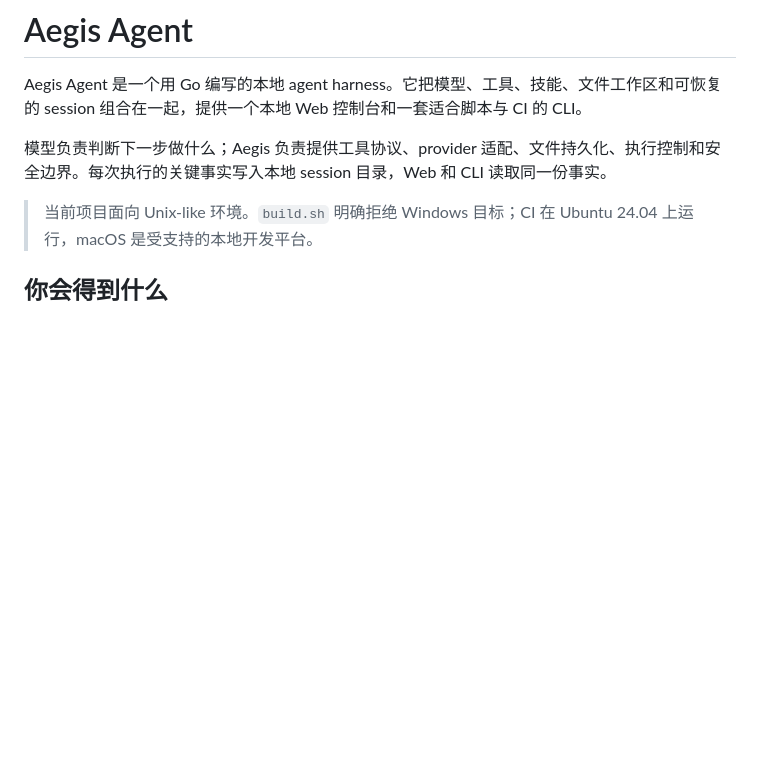
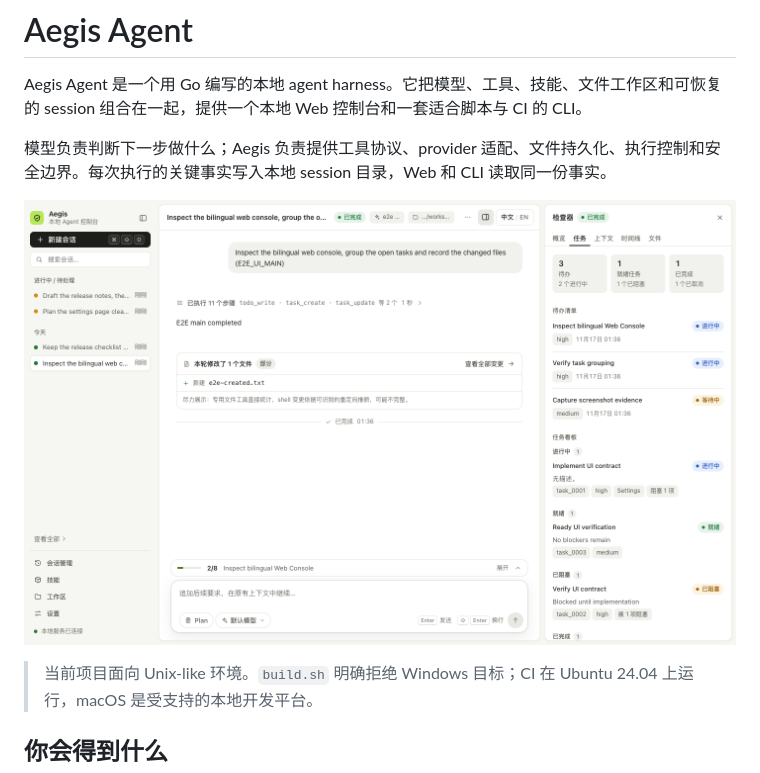
Before and after one commit to timwhitez/aegis-agent, a Markdown page: README.md, the part around the change. Rendered like a GitHub page; pictures changed too: docs/assets/web-console.png; blank space fills up the shorter version.

Commit message:
docs: show the current Web console in the README
The README lost its screenshot in the documentation rewrite (c634491), and docs/assets/web-console.png was left unreferenced. That image was an older English capture.

Replace it with showcase-zh-desktop.png from the E2E run on 118edb7 (manifest dirty: false, 237/237). That is the 1440x900 README image the showcase area is designed to produce (spec/07). It shows the default zh-CN interface: the sidebar with the four showcase sessions, a completed session with collapsed tool steps, the file-change card and todo strip, and the inspector on Tasks. All content comes from the deterministic fixture provider. Paths and the model name are truncated in the chips.

Reference it under the README introduction.

```diff
--- a/README.md
+++ b/README.md
@@ -3,6 +3,8 @@
 Aegis Agent 是一个用 Go 编写的本地 agent harness。它把模型、工具、技能、文件工作区和可恢复的 session 组合在一起，提供一个本地 Web 控制台和一套适合脚本与 CI 的 CLI。
 
 模型负责判断下一步做什么；Aegis 负责提供工具协议、provider 适配、文件持久化、执行控制和安全边界。每次执行的关键事实写入本地 session 目录，Web 和 CLI 读取同一份事实。
+
+![Aegis Agent Web 控制台：左侧会话栏，中间是折叠的工具步骤、文件变更和待办进度，右侧检查器显示任务](./docs/assets/web-console.png)
 
 > 当前项目面向 Unix-like 环境。`build.sh` 明确拒绝 Windows 目标；CI 在 Ubuntu 24.04 上运行，macOS 是受支持的本地开发平台。
 
```
